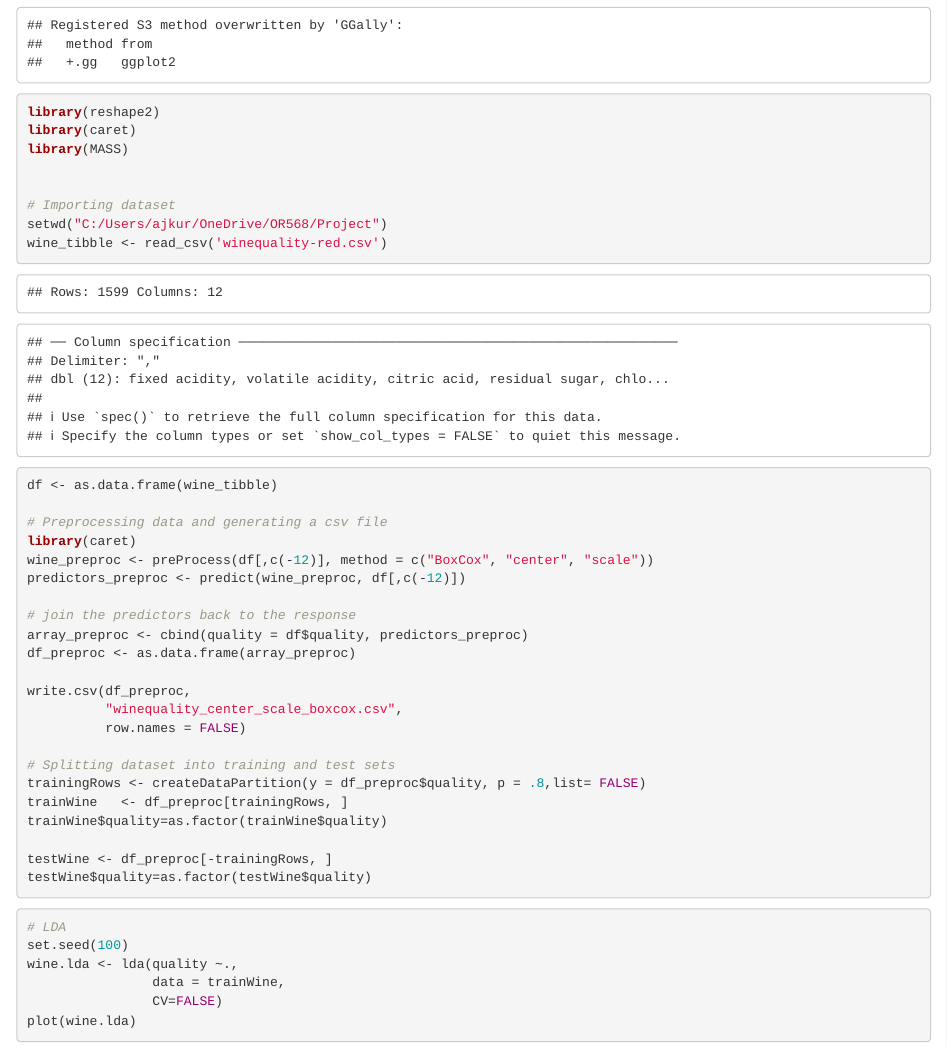
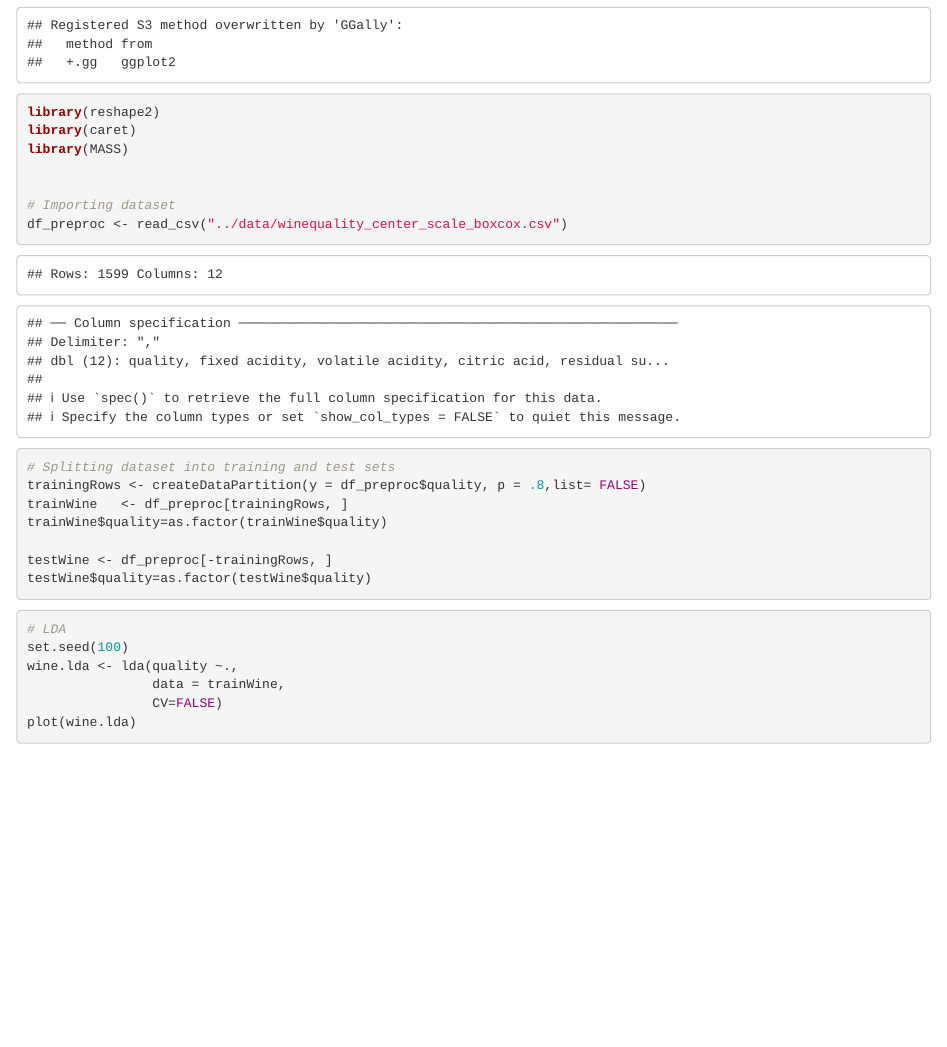
Before and after one commit to zking1219/OR568-Group5-WineQuality, an R Markdown document (code/wine-presentation-lda.Rmd): the page in a window 1100 px wide, from 580 px down. Rendered offline with R 4.5, knitr and Pandoc, with nearby package versions; code that draws random numbers runs with fixed seeds of ours; some code elsewhere in the file could not run offline.

Commit message:
Update to read in preprocessed file instead of creating it

```diff
--- a/code/wine-presentation-lda.Rmd
+++ b/code/wine-presentation-lda.Rmd
@@ -18,22 +18,7 @@ library(MASS)
 
 
 # Importing dataset
-setwd("C:/Users/ajkur/OneDrive/OR568/Project")
-wine_tibble <- read_csv('winequality-red.csv')
-df <- as.data.frame(wine_tibble)
-
-# Preprocessing data and generating a csv file
-library(caret)
-wine_preproc <- preProcess(df[,c(-12)], method = c("BoxCox", "center", "scale"))
-predictors_preproc <- predict(wine_preproc, df[,c(-12)])
-
-# join the predictors back to the response
-array_preproc <- cbind(quality = df$quality, predictors_preproc)
-df_preproc <- as.data.frame(array_preproc)
-
-write.csv(df_preproc,
-          "winequality_center_scale_boxcox.csv",
-          row.names = FALSE)
+df_preproc <- read_csv("../data/winequality_center_scale_boxcox.csv")
 
 # Splitting dataset into training and test sets
 trainingRows <- createDataPartition(y = df_preproc$quality, p = .8,list= FALSE)
```
